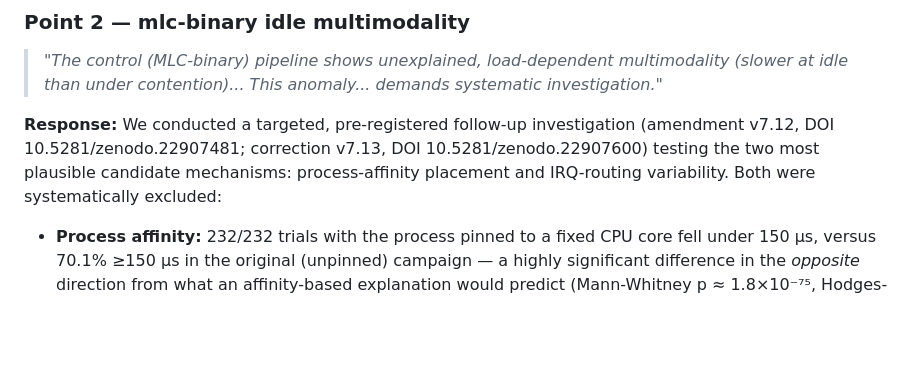
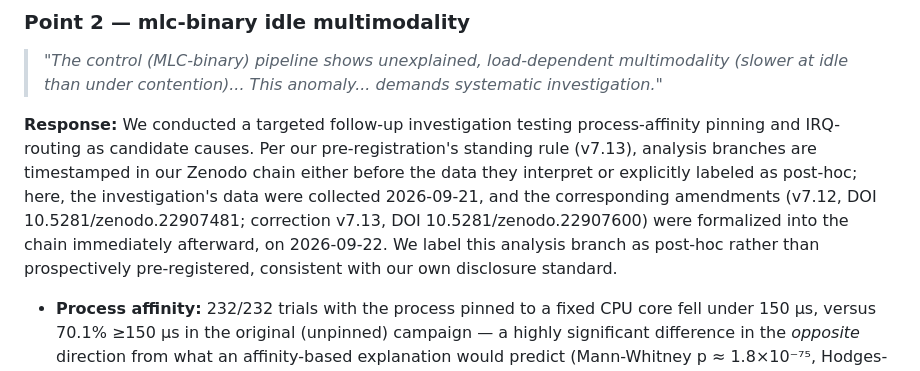
Before and after one commit to akulswami/sensor-mlc-latency, a Markdown page: docs/lab-notebook/response-to-reviewers-SENSL-26-06-RL-0906.md, the part around the change. Drawn GitHub-style; blank space fills up the shorter version.

Commit message:
fix: correct R1 pt.2 response paragraph to disclose post-hoc timing honestly (v7.12/v7.13 formalized after data collection, not prospectively pre-registered), consistent with the same fix applied to the manuscript abstract/intro

```diff
--- a/docs/lab-notebook/response-to-reviewers-SENSL-26-06-RL-0906.md
+++ b/docs/lab-notebook/response-to-reviewers-SENSL-26-06-RL-0906.md
@@ -22,7 +22,7 @@ We thank both reviewers for a thorough and technically demanding review. Every s
 
 > *"The control (MLC-binary) pipeline shows unexplained, load-dependent multimodality (slower at idle than under contention)... This anomaly... demands systematic investigation."*
 
-**Response:** We conducted a targeted, pre-registered follow-up investigation (amendment v7.12, DOI 10.5281/zenodo.22907481; correction v7.13, DOI 10.5281/zenodo.22907600) testing the two most plausible candidate mechanisms: process-affinity placement and IRQ-routing variability. Both were systematically excluded:
+**Response:** We conducted a targeted follow-up investigation testing process-affinity pinning and IRQ-routing as candidate causes. Per our pre-registration's standing rule (v7.13), analysis branches are timestamped in our Zenodo chain either before the data they interpret or explicitly labeled as post-hoc; here, the investigation's data were collected 2026-09-21, and the corresponding amendments (v7.12, DOI 10.5281/zenodo.22907481; correction v7.13, DOI 10.5281/zenodo.22907600) were formalized into the chain immediately afterward, on 2026-09-22. We label this analysis branch as post-hoc rather than prospectively pre-registered, consistent with our own disclosure standard.
 
 - **Process affinity:** 232/232 trials with the process pinned to a fixed CPU core fell under 150 µs, versus 70.1% ≥150 µs in the original (unpinned) campaign — a highly significant difference in the *opposite* direction from what an affinity-based explanation would predict (Mann-Whitney p ≈ 1.8×10⁻⁷⁵, Hodges-Lehmann shift −184.4 µs). A same-session unpinned control block showed no difference from the pinned blocks (p = 0.673), ruling out session-to-session drift as a confound.
 - **IRQ routing:** Confirmed via direct kernel interrogation that Tegra's chained GPIO IRQs are not steerable (`smp_affinity` writes return EIO); INT1 is fixed to CPU0 regardless of process placement. This candidate is excluded on architectural grounds, not just empirically.
```
